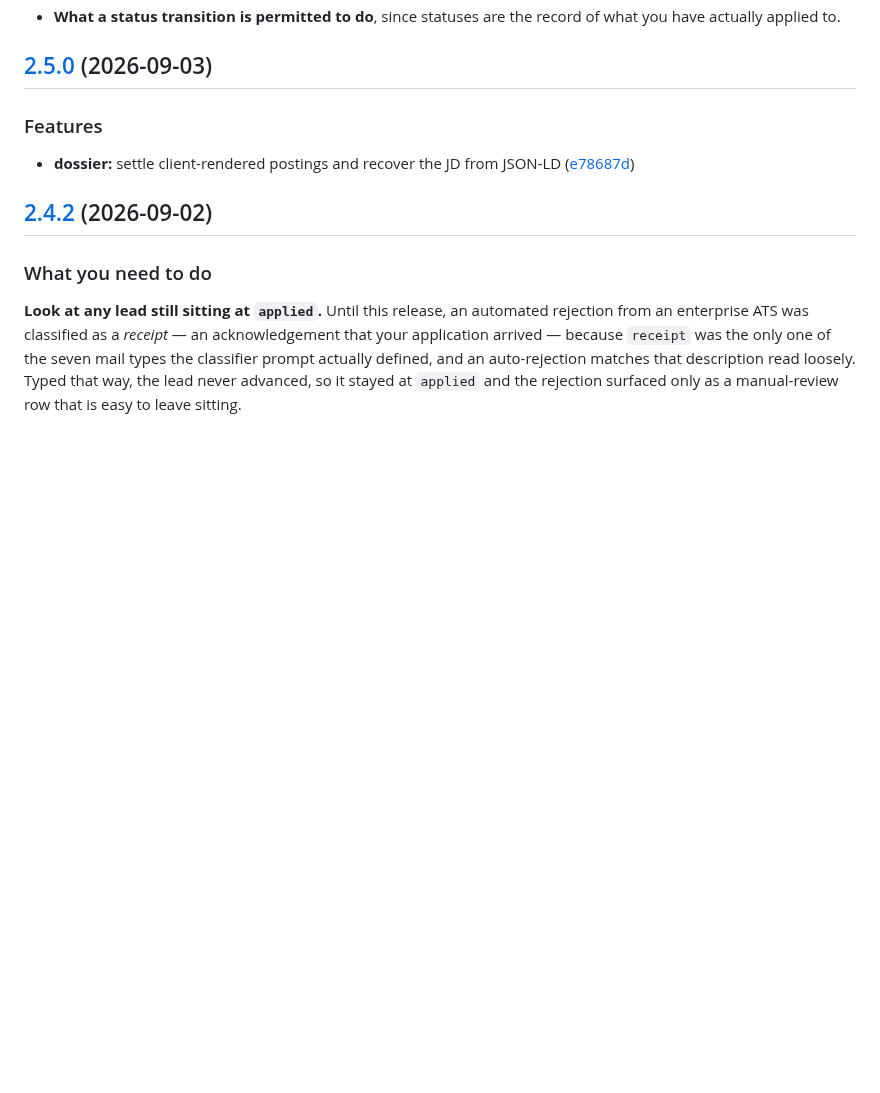
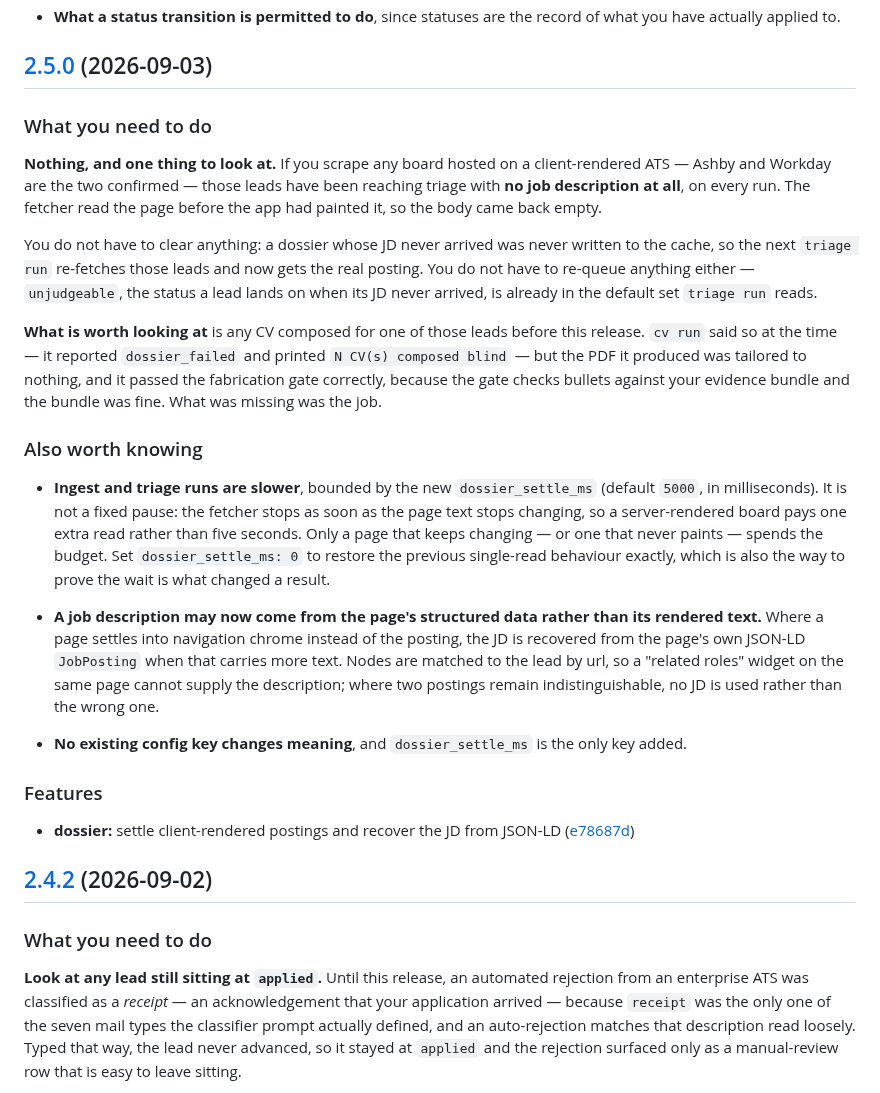
Before and after one commit to MrReasonable/sluice, a Markdown page: CHANGELOG.md, the part around the change. Drawn GitHub-style; blank space fills up the shorter version.

Commit message:
docs(changelog): give 2.5.0 the migration note it shipped without
release-please generates the entry from commit subjects, and the hand-edit that
normally happens inside the release PR did not, so 2.5.0 published as a bare
`Features` line. CHANGELOG.md's own rule is that a change to what a default value
means gets an explicit note even when no key is renamed, and this release adds a root
key whose default is ON and changes what reaches the judge on affected boards.

The note says the honest thing, which turned out to be reassuring rather than a chore
list, and both halves were verified against the code rather than assumed:

- Nothing to clear. `DossierCache.get_or_build` only writes when `jd_arrived`, so a
  dossier whose JD never arrived was never persisted -- there is no poisoned cache
  entry to expire.
- Nothing to re-queue. `unjudgeable` is already in `DEFAULT_TRIAGE_STATUSES`, so the
  next ordinary `triage run` picks those leads back up on its own.

What it does flag is a CV composed for such a lead before this release: the run
reported `dossier_failed` and "composed blind" at the time, and the PDF passed the
fabrication gate correctly, because the gate checks bullets against the evidence
bundle and the bundle was fine. What was missing was the job.

Also states the cost (runs are slower, bounded by `dossier_settle_ms`, and a complete
page stops early rather than paying the budget), the off switch, and that a JD may now
come from the page's JSON-LD rather than its rendered text.

The published GitHub release body carries the same text, edited in place; the tag is
untouched.

MrReasonable <4990954+MrReasonable@users.noreply.github.com>

```diff
--- a/CHANGELOG.md
+++ b/CHANGELOG.md
@@ -42,6 +42,41 @@ it is accurate. -->
 
 ## [2.5.0](https://github.com/MrReasonable/sluice/compare/v2.4.2...v2.5.0) (2026-09-03)
 
+### What you need to do
+
+**Nothing, and one thing to look at.** If you scrape any board hosted on a
+client-rendered ATS — Ashby and Workday are the two confirmed — those leads have been
+reaching triage with **no job description at all**, on every run. The fetcher read the page
+before the app had painted it, so the body came back empty.
+
+You do not have to clear anything: a dossier whose JD never arrived was never written to
+the cache, so the next `triage run` re-fetches those leads and now gets the real posting.
+You do not have to re-queue anything either — `unjudgeable`, the status a lead lands on
+when its JD never arrived, is already in the default set `triage run` reads.
+
+**What is worth looking at** is any CV composed for one of those leads before this release.
+`cv run` said so at the time — it reported `dossier_failed` and printed `N CV(s) composed
+blind` — but the PDF it produced was tailored to nothing, and it passed the fabrication
+gate correctly, because the gate checks bullets against your evidence bundle and the bundle
+was fine. What was missing was the job.
+
+### Also worth knowing
+
+- **Ingest and triage runs are slower**, bounded by the new `dossier_settle_ms` (default
+  `5000`, in milliseconds). It is not a fixed pause: the fetcher stops as soon as the page
+  text stops changing, so a server-rendered board pays one extra read rather than five
+  seconds. Only a page that keeps changing — or one that never paints — spends the budget.
+  Set `dossier_settle_ms: 0` to restore the previous single-read behaviour exactly, which
+  is also the way to prove the wait is what changed a result.
+
+- **A job description may now come from the page's structured data rather than its rendered
+  text.** Where a page settles into navigation chrome instead of the posting, the JD is
+  recovered from the page's own JSON-LD `JobPosting` when that carries more text. Nodes are
+  matched to the lead by url, so a "related roles" widget on the same page cannot supply
+  the description; where two postings remain indistinguishable, no JD is used rather than
+  the wrong one.
+
+- **No existing config key changes meaning**, and `dossier_settle_ms` is the only key added.
 
 ### Features
 
```
